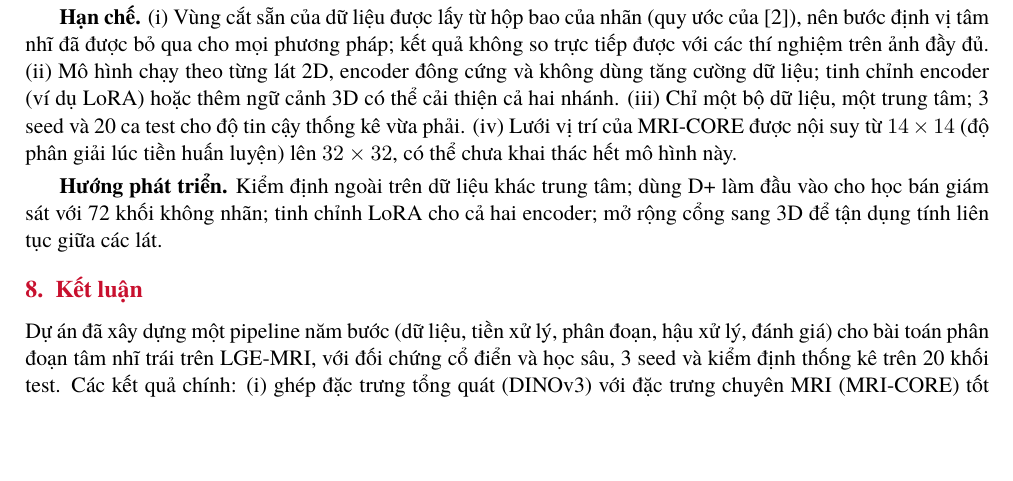
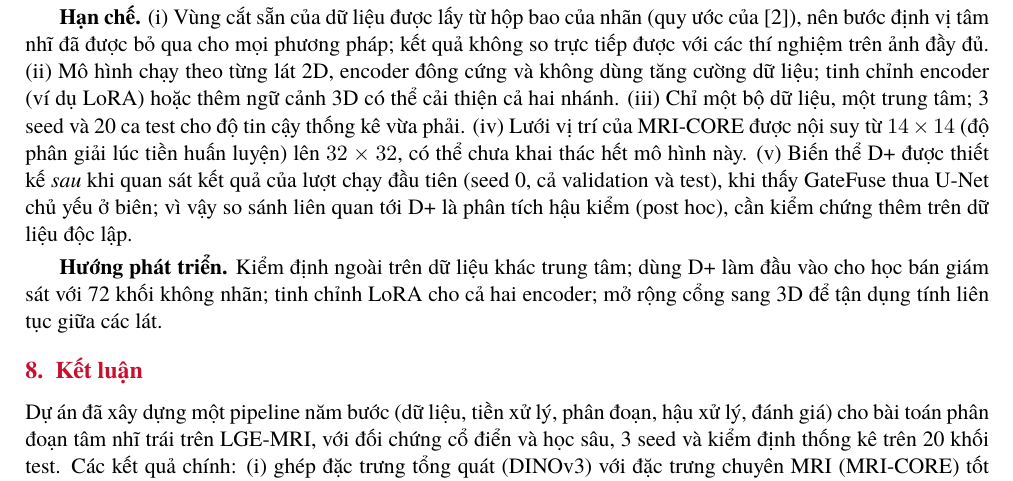
Before and after one commit to scalliontor/image_processing, a LaTeX paper (report/main.tex): part of page 8 of 9, cut so that both start at the same text, the shorter picture padded with empty space. Compiled offline with XeLaTeX; a missing font is replaced by an installed copy or a similar font.

Commit message:
Disclose that the D+ variant was designed post hoc
D+ (Sobel detail branch) was added after looking at the seed-0 results,
so the report and slides now list it as a post hoc analysis. Also rebuild
the PDFs and the .pptx export.

Co-Authored-By: Claude Opus 5.5 <noreply@anthropic.com>

```diff
--- a/report/main.tex
+++ b/report/main.tex
@@ -244,7 +244,7 @@ Hình~\ref{fig:pp}: Dice của pipeline cổ điển tăng gần như đơn đi
 
 \textbf{Chi phí tính toán.} Nhờ đặc trưng được tính sẵn, một vòng huấn luyện của đầu GateFuse mất \TrainMsGate\,ms, so với \TrainMsUnet\,ms của U-Net (Apple M2 Pro, batch 16). Ngược lại, suy luận một khối 88 lát mất \InferGate\,s vì phải chạy hai ViT-B, so với \InferUnet\,s của U-Net. Mô hình nền tảng vì vậy phù hợp nhất khi nhãn khan hiếm và thời gian suy luận vài giây là chấp nhận được.
 
-\textbf{Hạn chế.} (i) Vùng cắt sẵn của dữ liệu được lấy từ hộp bao của nhãn (quy ước của \cite{uamt}), nên bước định vị tâm nhĩ đã được bỏ qua cho mọi phương pháp; kết quả không so trực tiếp được với các thí nghiệm trên ảnh đầy đủ. (ii) Mô hình chạy theo từng lát 2D, encoder đông cứng và không dùng tăng cường dữ liệu; tinh chỉnh encoder (ví dụ LoRA) hoặc thêm ngữ cảnh 3D có thể cải thiện cả hai nhánh. (iii) Chỉ một bộ dữ liệu, một trung tâm; 3 seed và 20 ca test cho độ tin cậy thống kê vừa phải. (iv) Lưới vị trí của MRI-CORE được nội suy từ $14\times14$ (độ phân giải lúc tiền huấn luyện) lên $32\times32$, có thể chưa khai thác hết mô hình này.
+\textbf{Hạn chế.} (i) Vùng cắt sẵn của dữ liệu được lấy từ hộp bao của nhãn (quy ước của \cite{uamt}), nên bước định vị tâm nhĩ đã được bỏ qua cho mọi phương pháp; kết quả không so trực tiếp được với các thí nghiệm trên ảnh đầy đủ. (ii) Mô hình chạy theo từng lát 2D, encoder đông cứng và không dùng tăng cường dữ liệu; tinh chỉnh encoder (ví dụ LoRA) hoặc thêm ngữ cảnh 3D có thể cải thiện cả hai nhánh. (iii) Chỉ một bộ dữ liệu, một trung tâm; 3 seed và 20 ca test cho độ tin cậy thống kê vừa phải. (iv) Lưới vị trí của MRI-CORE được nội suy từ $14\times14$ (độ phân giải lúc tiền huấn luyện) lên $32\times32$, có thể chưa khai thác hết mô hình này. (v) Biến thể D+ được thiết kế \emph{sau} khi quan sát kết quả của lượt chạy đầu tiên (seed 0, cả validation và test), khi thấy GateFuse thua U-Net chủ yếu ở biên; vì vậy so sánh liên quan tới D+ là phân tích hậu kiểm (post hoc), cần kiểm chứng thêm trên dữ liệu độc lập.
 
 \textbf{Hướng phát triển.} Kiểm định ngoài trên dữ liệu khác trung tâm; dùng D+ làm đầu vào cho học bán giám sát với 72 khối không nhãn; tinh chỉnh LoRA cho cả hai encoder; mở rộng cổng sang 3D để tận dụng tính liên tục giữa các lát.
 
```
Also changed, not shown: slides/main.tex (+1 -0 lines), report/main.pdf, 2 other files.
